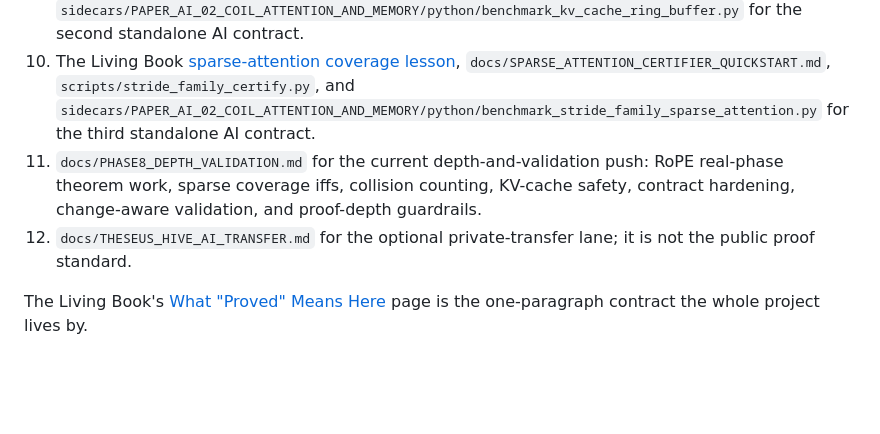
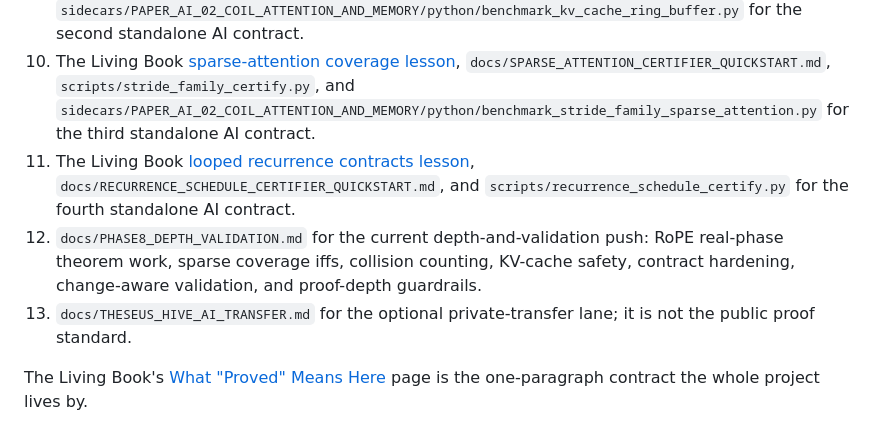
Before and after one commit to corbensorenson/circle-calculus, a Markdown page: README.md, the part around the change. Rendered like a GitHub page; blank space fills up the shorter version.

Commit message:
Link recurrence contract from README

```diff
--- a/README.md
+++ b/README.md
@@ -48,8 +48,9 @@ This repository does not claim to have rebuilt all of mathematics from circles.
 8. `docs/ROPE_CERTIFIER_QUICKSTART.md`, `docs/ROPE_CERTIFIER_REVIEW_PACKET.md`, `papers/applications/PAPER_AI_04_ROPE_POSITION_CERTIFIER.md`, and `scripts/rope_certify.py` for the first standalone AI contract.
 9. The Living Book [KV-cache ring-buffer lesson](https://corbensorenson.github.io/circle-calculus/chapters/applications/kv_cache_ring_buffer.html), `docs/KV_CACHE_CERTIFIER_QUICKSTART.md`, `scripts/kv_cache_certify.py`, `papers/applications/PAPER_AI_02_COIL_ATTENTION_AND_MEMORY.md`, and `sidecars/PAPER_AI_02_COIL_ATTENTION_AND_MEMORY/python/benchmark_kv_cache_ring_buffer.py` for the second standalone AI contract.
 10. The Living Book [sparse-attention coverage lesson](https://corbensorenson.github.io/circle-calculus/chapters/applications/sparse_attention_contract.html), `docs/SPARSE_ATTENTION_CERTIFIER_QUICKSTART.md`, `scripts/stride_family_certify.py`, and `sidecars/PAPER_AI_02_COIL_ATTENTION_AND_MEMORY/python/benchmark_stride_family_sparse_attention.py` for the third standalone AI contract.
-11. `docs/PHASE8_DEPTH_VALIDATION.md` for the current depth-and-validation push: RoPE real-phase theorem work, sparse coverage iffs, collision counting, KV-cache safety, contract hardening, change-aware validation, and proof-depth guardrails.
-12. `docs/THESEUS_HIVE_AI_TRANSFER.md` for the optional private-transfer lane; it is not the public proof standard.
+11. The Living Book [looped recurrence contracts lesson](https://corbensorenson.github.io/circle-calculus/chapters/applications/looped_recurrence_contracts.html), `docs/RECURRENCE_SCHEDULE_CERTIFIER_QUICKSTART.md`, and `scripts/recurrence_schedule_certify.py` for the fourth standalone AI contract.
+12. `docs/PHASE8_DEPTH_VALIDATION.md` for the current depth-and-validation push: RoPE real-phase theorem work, sparse coverage iffs, collision counting, KV-cache safety, contract hardening, change-aware validation, and proof-depth guardrails.
+13. `docs/THESEUS_HIVE_AI_TRANSFER.md` for the optional private-transfer lane; it is not the public proof standard.
 
 The Living Book's [What "Proved" Means Here](https://corbensorenson.github.io/circle-calculus/what_proved_means.html) page is the one-paragraph contract the whole project lives by.
 
```
